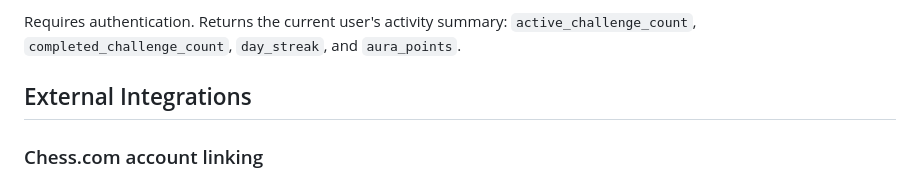
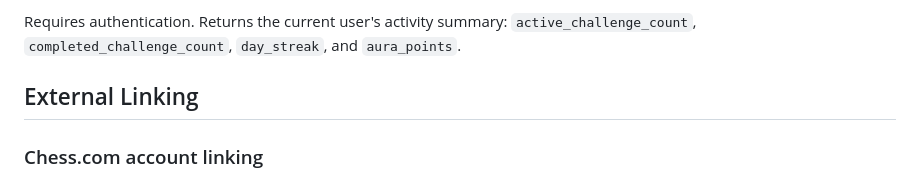
Before and after one commit to thisanie/nerdmaxxing-server, a Markdown page: API_CONTRACT.md, the part around the change. Drawn GitHub-style.

Commit message:
update contract

```diff
--- a/API_CONTRACT.md
+++ b/API_CONTRACT.md
@@ -773,8 +773,7 @@ The response includes the attempt ID, metric, value, unit, timestamp, and `meets
 
 Requires authentication. Returns the current user's activity summary: `active_challenge_count`, `completed_challenge_count`, `day_streak`, and `aura_points`.
 
-## External Integrations
-
+## External Linking
 ### Chess.com account linking
 
 OAuth is not assumed or faked. The current MVP uses Chess.com's documented
```
